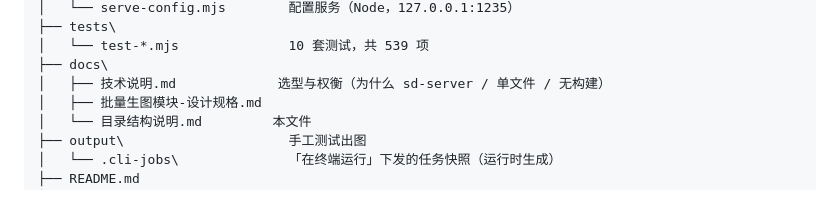
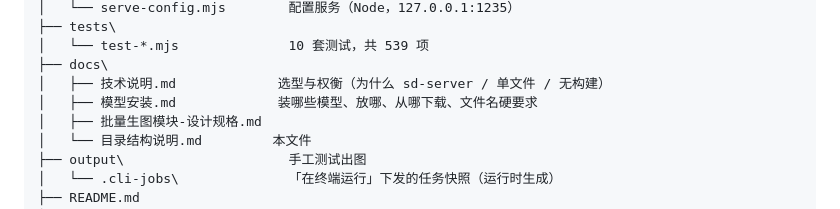
Before and after one commit to Ylhow06/sd-cpp-studio, a Markdown page: docs/目录结构说明.md, the part around the change. Rendered like a GitHub page.

```diff
--- a/docs/目录结构说明.md
+++ b/docs/目录结构说明.md
@@ -31,6 +31,7 @@
 │   └── test-*.mjs              10 套测试，共 539 项
 ├── docs\
 │   ├── 技术说明.md             选型与权衡（为什么 sd-server / 单文件 / 无构建）
+│   ├── 模型安装.md             装哪些模型、放哪、从哪下载、文件名硬要求
 │   ├── 批量生图模块-设计规格.md
 │   └── 目录结构说明.md         本文件
 ├── output\                     手工测试出图
```
Also changed, not shown: README.md (+2 -1 lines), docs/模型安装.md (added, +190 -0 lines).
